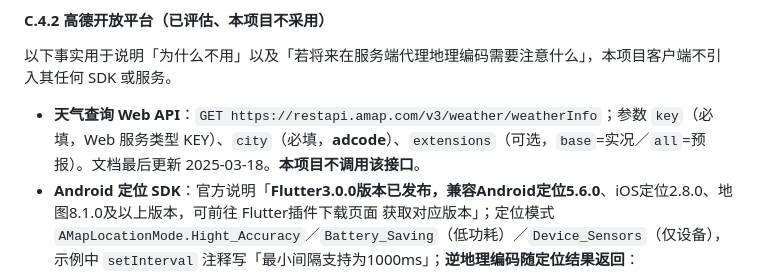
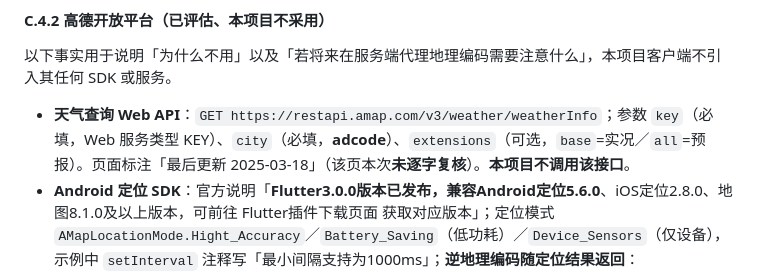
Before and after one commit to Guzheng3/qhkb, a Markdown page: docs/plan/research-appendix.md, the part around the change. GitHub-like rendering.

Commit message:
docs: 标注高德天气 API 页本次未逐字复核

```diff
--- a/docs/plan/research-appendix.md
+++ b/docs/plan/research-appendix.md
@@ -427,7 +427,7 @@
 
 以下事实用于说明「为什么不用」以及「若将来在服务端代理地理编码需要注意什么」，本项目客户端不引入其任何 SDK 或服务。
 
-- **天气查询 Web API**：`GET https://restapi.amap.com/v3/weather/weatherInfo`；参数 `key`（必填，Web 服务类型 KEY）、`city`（必填，**adcode**）、`extensions`（可选，`base`=实况／`all`=预报）。文档最后更新 2025-03-18。**本项目不调用该接口**。
+- **天气查询 Web API**：`GET https://restapi.amap.com/v3/weather/weatherInfo`；参数 `key`（必填，Web 服务类型 KEY）、`city`（必填，**adcode**）、`extensions`（可选，`base`=实况／`all`=预报）。页面标注「最后更新 2025-03-18」（该页本次**未逐字复核**）。**本项目不调用该接口**。
 - **Android 定位 SDK**：官方说明「**Flutter3.0.0版本已发布，兼容Android定位5.6.0**、iOS定位2.8.0、地图8.1.0及以上版本，可前往 Flutter插件下载页面 获取对应版本」；定位模式 `AMapLocationMode.Hight_Accuracy`／`Battery_Saving`（低功耗）／`Device_Sensors`（仅设备），示例中 `setInterval` 注释写「最小间隔支持为1000ms」；**逆地理编码随定位结果返回**：`getAddress`、`getCountry`、`getProvince`、`getCity`、`getDistrict`、`getStreet`、`getStreetNum`、`getCityCode`、`getAdCode`、`getAOIName`（官方对末两项的注释分别为「城市编码」「地区编码」）。合规前置：概述页明确「从定位5.6.0版本起对旧版本SDK不兼容，请务必确保调用SDK任何接口前先调用更新隐私合规 `updatePrivacyShow`、`updatePrivacyAgree` 两个接口，否则可能导致编译不通过等异常情况」。**本项目不采用该 SDK**。
 - **分发形态（决定许可结论的关键事实）**：官方《Android Studio 配置工程》页给出两种集成方式，原文小标题逐字为「**方法1:通过拷贝集成SDK**」与「**方法2:通过Gradle集成SDK**」——
   - 方法 1 原文：「将下载的定位 SDK jar 文件复制到工程……的 libs 目录下」，并在 `build.gradle` 的 dependencies 中配置 `compile fileTree(include: ['*.jar'], dir: 'libs')`；该页另注明「定位 SDK 无需 so 库文件支持」。
```
